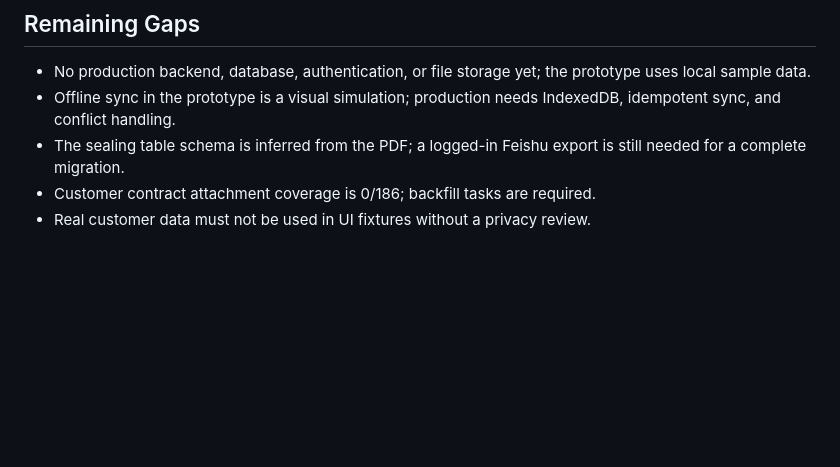
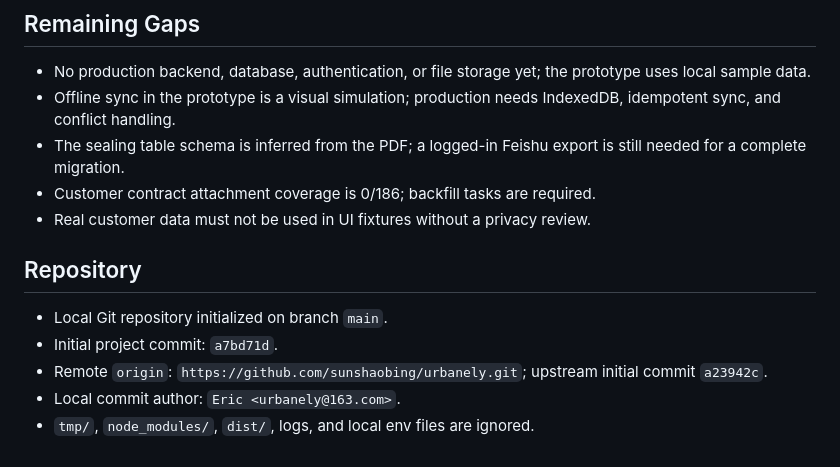
Before and after one commit to sunshaobing/urbanely, a Markdown page: MEMORY.md, the part around the change. Drawn GitHub-style; blank space fills up the shorter version.

Commit message:
docs: record repository initialization

```diff
--- a/MEMORY.md
+++ b/MEMORY.md
@@ -77,3 +77,11 @@
 - The sealing table schema is inferred from the PDF; a logged-in Feishu export is still needed for a complete migration.
 - Customer contract attachment coverage is 0/186; backfill tasks are required.
 - Real customer data must not be used in UI fixtures without a privacy review.
+
+## Repository
+
+- Local Git repository initialized on branch `main`.
+- Initial project commit: `a7bd71d`.
+- Remote `origin`: `https://github.com/sunshaobing/urbanely.git`; upstream initial commit `a23942c`.
+- Local commit author: `Eric <urbanely@163.com>`.
+- `tmp/`, `node_modules/`, `dist/`, logs, and local env files are ignored.
```
